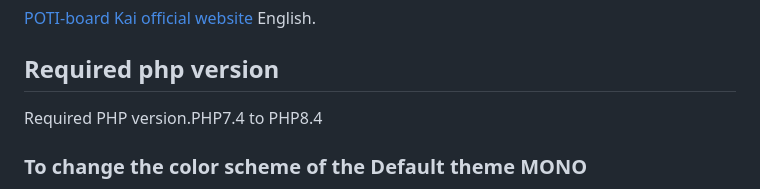
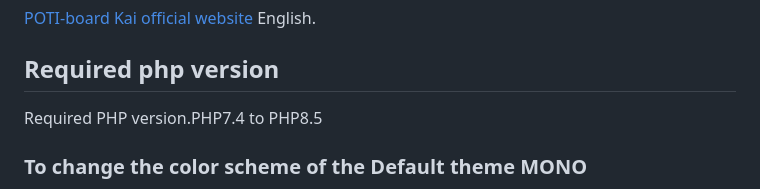
Before and after one commit to satopian/poti-kaini-EN, a Markdown page: README.md, the part around the change. GitHub-like rendering.

```diff
--- a/README.md
+++ b/README.md
@@ -28,7 +28,7 @@ This is a project to translate [POTI-board EVO](https://github.com/satopian/poti
 
 ## Required php version
 
-Required PHP version.PHP7.4 to PHP8.4
+Required PHP version.PHP7.4 to PHP8.5
 
 ### To change the color scheme of the Default theme MONO
 MONO's HTML and CSS have been significantly updated in v3.07.5.
```
